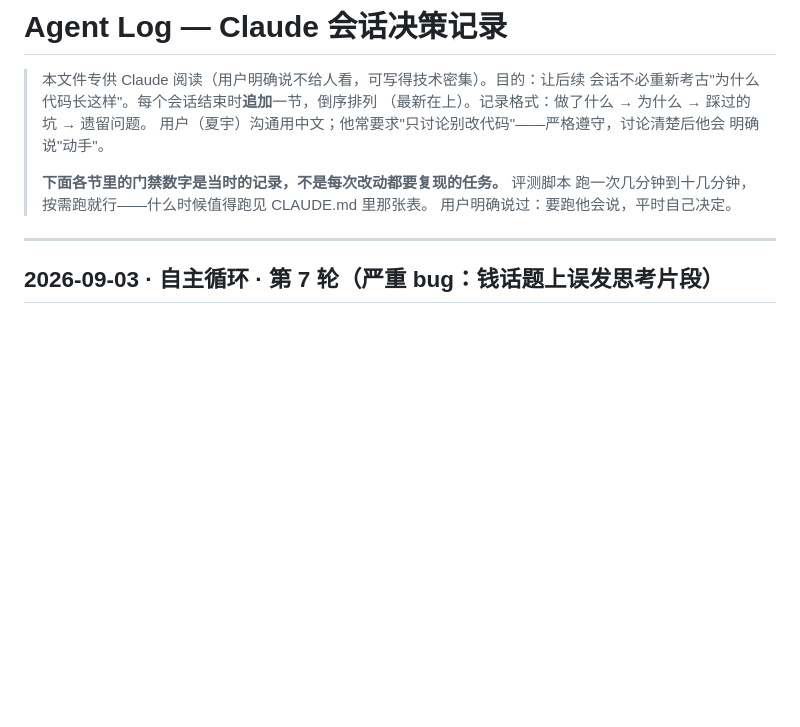
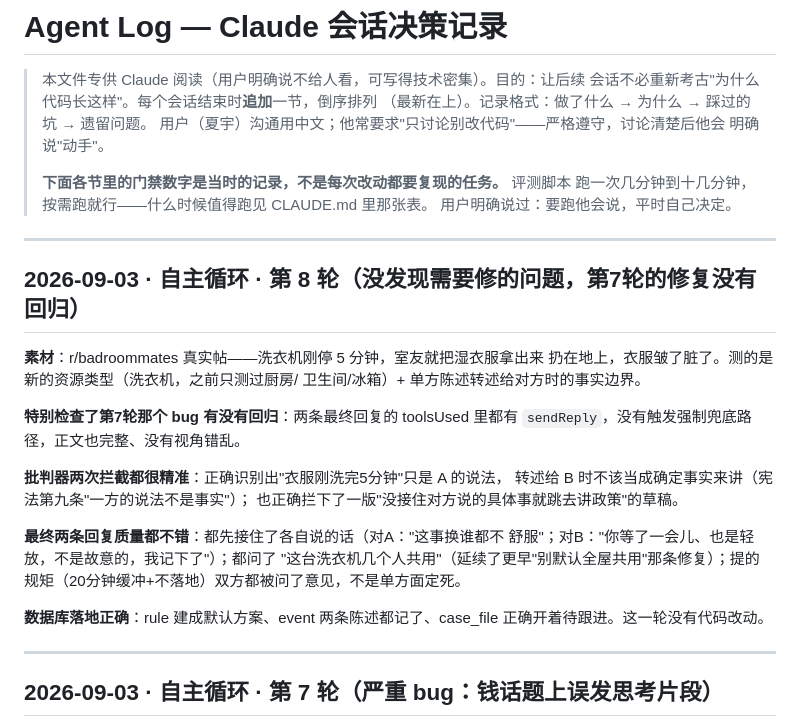
Before and after one commit to xiayu012/WillingLink, a Markdown page: .claude/AGENT_LOG.md, the part around the change. GitHub-like rendering; blank space fills up the shorter version.

Commit message:
docs: 循环自测第8轮记录 —— 无需修复，第7轮的修复未回归
Co-Authored-By: Claude Opus 5 <noreply@anthropic.com>

```diff
--- a/.claude/AGENT_LOG.md
+++ b/.claude/AGENT_LOG.md
@@ -9,6 +9,29 @@
 > **下面各节里的门禁数字是当时的记录，不是每次改动都要复现的任务。** 评测脚本
 > 跑一次几分钟到十几分钟，按需跑就行——什么时候值得跑见 CLAUDE.md 里那张表。
 > 用户明确说过：要跑他会说，平时自己决定。
+
+---
+
+## 2026-09-03 · 自主循环 · 第 8 轮（没发现需要修的问题，第7轮的修复没有回归）
+
+**素材**：r/badroommates 真实帖——洗衣机刚停 5 分钟，室友就把湿衣服拿出来
+扔在地上，衣服皱了脏了。测的是新的资源类型（洗衣机，之前只测过厨房/
+卫生间/冰箱）+ 单方陈述转述给对方时的事实边界。
+
+**特别检查了第7轮那个 bug 有没有回归**：两条最终回复的 toolsUsed 里都有
+`sendReply`，没有触发强制兜底路径，正文也完整、没有视角错乱。
+
+**批判器两次拦截都很精准**：正确识别出"衣服刚洗完5分钟"只是 A 的说法，
+转述给 B 时不该当成确定事实来讲（宪法第九条"一方的说法不是事实"）；
+也正确拦下了一版"没接住对方说的具体事就跳去讲政策"的草稿。
+
+**最终两条回复质量都不错**：都先接住了各自说的话（对A："这事换谁都不
+舒服"；对B："你等了一会儿、也是轻放，不是故意的，我记下了"）；都问了
+"这台洗衣机几个人共用"（延续了更早"别默认全屋共用"那条修复）；提的
+规矩（20分钟缓冲+不落地）双方都被问了意见，不是单方面定死。
+
+**数据库落地正确**：rule 建成默认方案、event 两条陈述都记了、case_file
+正确开着待跟进。这一轮没有代码改动。
 
 ---
 
```
